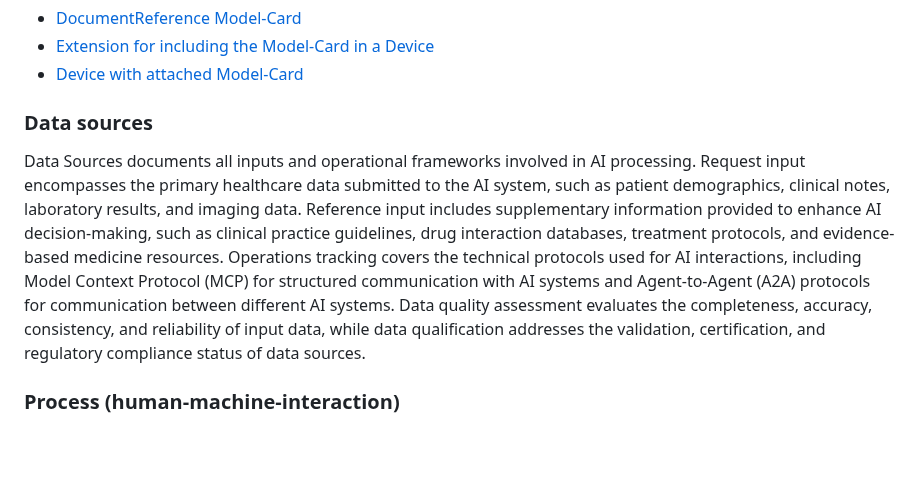
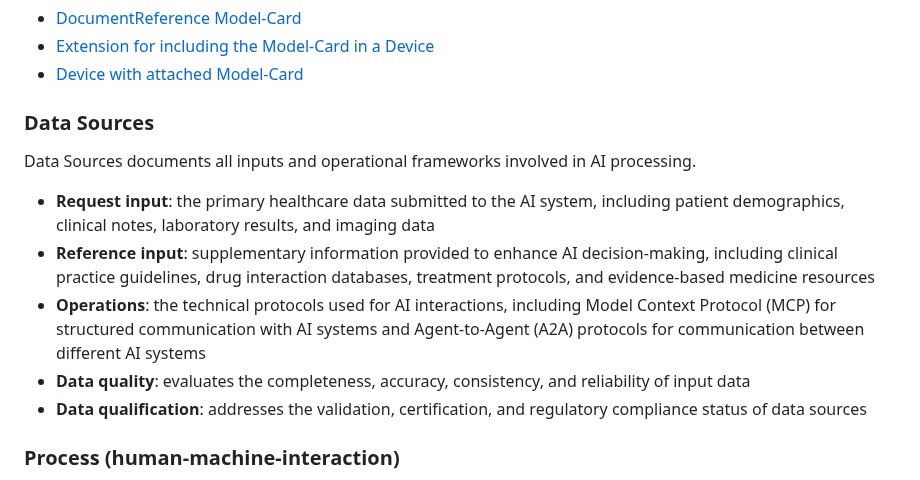
Before and after one commit to HL7/aitransparency-ig, a Markdown page: input/pagecontent/general_guidance.md, the part around one of its changes. Rendered like a GitHub page; blank space fills up the shorter version.

Commit message:
edit data sources section

```diff
--- a/input/pagecontent/general_guidance.md
+++ b/input/pagecontent/general_guidance.md
@@ -151,8 +151,18 @@ One could encode the Model-Card in a resource designed for carrying any mime-typ
 - [Extension for including the Model-Card in a Device](StructureDefinition-aitransparency.modelCardDescription.html)
 - [Device with attached Model-Card](Device-Attached-ModelCard.html)
 
-### Data sources
-Data Sources documents all inputs and operational frameworks involved in AI processing. Request input encompasses the primary healthcare data submitted to the AI system, such as patient demographics, clinical notes, laboratory results, and imaging data. Reference input includes supplementary information provided to enhance AI decision-making, such as clinical practice guidelines, drug interaction databases, treatment protocols, and evidence-based medicine resources. Operations tracking covers the technical protocols used for AI interactions, including Model Context Protocol (MCP) for structured communication with AI systems and Agent-to-Agent (A2A) protocols for communication between different AI systems. Data quality assessment evaluates the completeness, accuracy, consistency, and reliability of input data, while data qualification addresses the validation, certification, and regulatory compliance status of data sources.
+### Data Sources
+Data Sources documents all inputs and operational frameworks involved in AI processing.
+
+<!---
+Example scenarios for using data source documentation?
+-->
+
+- **Request input**: the primary healthcare data submitted to the AI system, including patient demographics, clinical notes, laboratory results, and imaging data
+- **Reference input**: supplementary information provided to enhance AI decision-making, including clinical practice guidelines, drug interaction databases, treatment protocols, and evidence-based medicine resources
+- **Operations**: the technical protocols used for AI interactions, including Model Context Protocol (MCP) for structured communication with AI systems and Agent-to-Agent (A2A) protocols for communication between different AI systems
+- **Data quality**: evaluates the completeness, accuracy, consistency, and reliability of input data
+- **Data qualification**: addresses the validation, certification, and regulatory compliance status of data sources
 
 ### Process (human-machine-interaction)
 Process focuses on human-AI collaboration and governance aspects of AI-augmented healthcare workflows. Provenance tracking creates a comprehensive audit trail that identifies all contributors to the final clinical output, documenting both human healthcare providers and AI systems involved in the decision-making process. Role definition clarifies the specific responsibilities, authority levels, and decision-making boundaries of each contributor, whether human or artificial. Bias reduction strategies encompass active measures implemented to minimize algorithmic bias and ensure equitable healthcare outcomes, such as using MCP to redirect AI systems to controlled medical terminology corpuses that promote standardized and unbiased language. The connection between bias reduction efforts and provenance documentation ensures that mitigation strategies are traceable and accountable, linking specific interventions back to documented decision trails and outcome assessments.
```
Also changed, not shown: other parts of input/pagecontent/general_guidance.md (+1 -1 lines).
